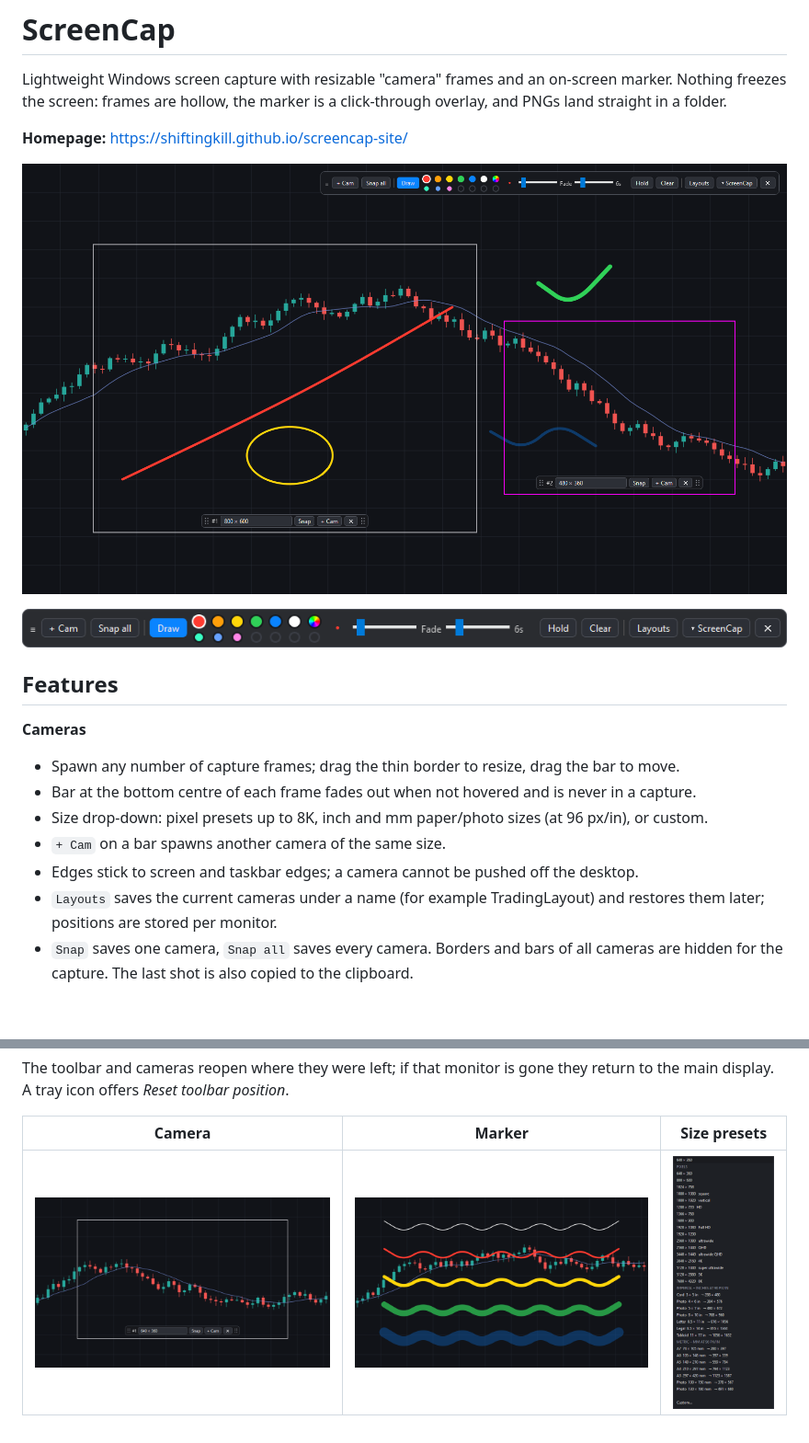
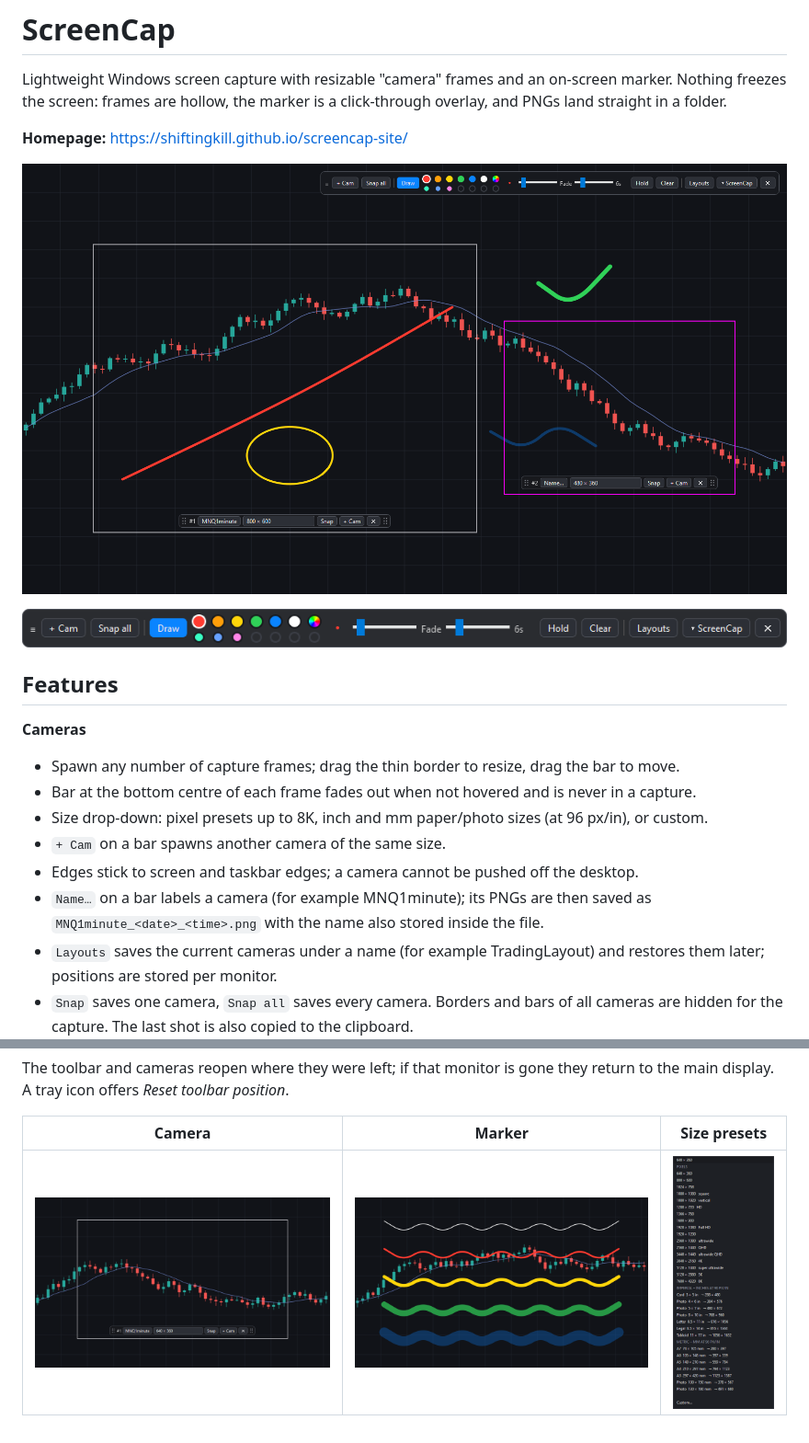
Before and after one commit to ShiftingKill/screencap-site, a Markdown page: README.md, 2 parts joined by grey strips. Shown at 92% size. Drawn GitHub-style; pictures changed too: img/camera.png, img/hero.png; blank space fills up the shorter version.

Commit message:
Named cameras: text and images
Co-Authored-By: Claude Fable 5.2 <noreply@anthropic.com>

```diff
--- a/README.md
+++ b/README.md
@@ -18,6 +18,8 @@ land straight in a folder.
 - Size drop-down: pixel presets up to 8K, inch and mm paper/photo sizes (at 96 px/in), or custom.
 - `+ Cam` on a bar spawns another camera of the same size.
 - Edges stick to screen and taskbar edges; a camera cannot be pushed off the desktop.
+- `Name…` on a bar labels a camera (for example MNQ1minute); its PNGs are then saved as
+  `MNQ1minute_<date>_<time>.png` with the name also stored inside the file.
 - `Layouts` saves the current cameras under a name (for example TradingLayout) and restores them
   later; positions are stored per monitor.
 - `Snap` saves one camera, `Snap all` saves every camera. Borders and bars of all cameras are
```
Also changed, not shown: 1 other file.
